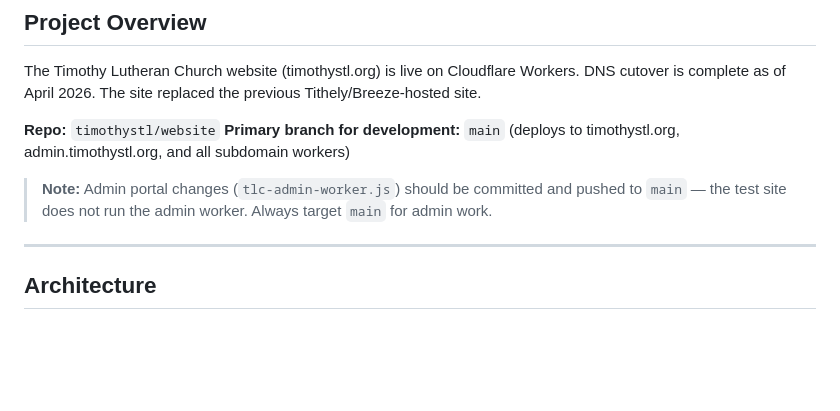
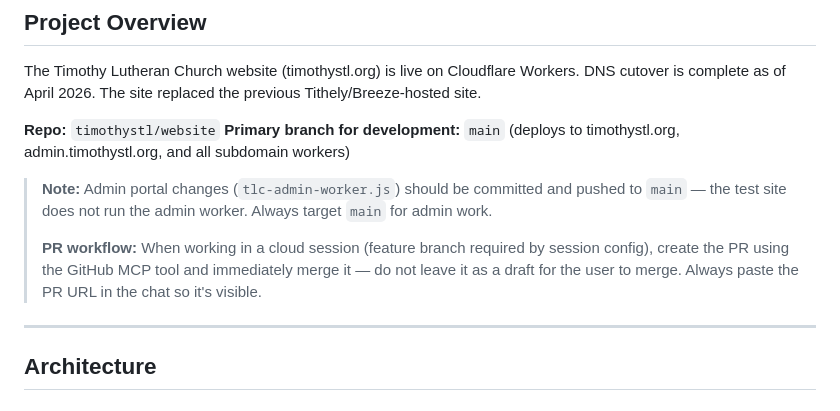
Before and after one commit to timothystl/website, a Markdown page: CLAUDE.md, the part around the change. Rendered like a GitHub page; blank space fills up the shorter version.

Commit message:
Document auto-merge PR workflow for cloud sessions (#216)
https://claude.ai/code/session_012YDDUgKPSoiowr6QnDPbRr

Co-authored-by: Claude <noreply@anthropic.com>

```diff
--- a/CLAUDE.md
+++ b/CLAUDE.md
@@ -12,6 +12,8 @@ The Timothy Lutheran Church website (timothystl.org) is live on Cloudflare Worke
 **Primary branch for development:** `main` (deploys to timothystl.org, admin.timothystl.org, and all subdomain workers)
 
 > **Note:** Admin portal changes (`tlc-admin-worker.js`) should be committed and pushed to `main` — the test site does not run the admin worker. Always target `main` for admin work.
+>
+> **PR workflow:** When working in a cloud session (feature branch required by session config), create the PR using the GitHub MCP tool and immediately merge it — do not leave it as a draft for the user to merge. Always paste the PR URL in the chat so it's visible.
 
 ---
 
```
